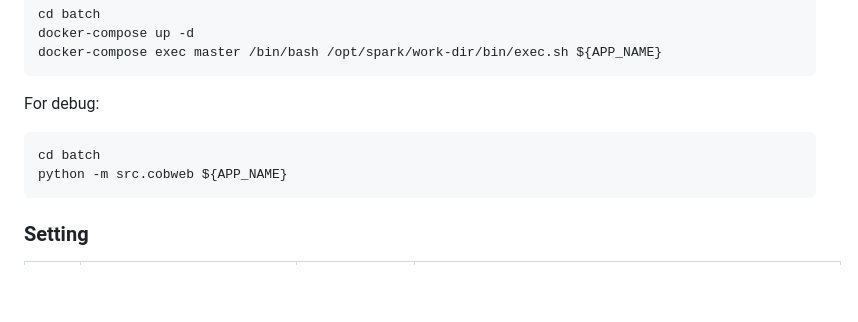
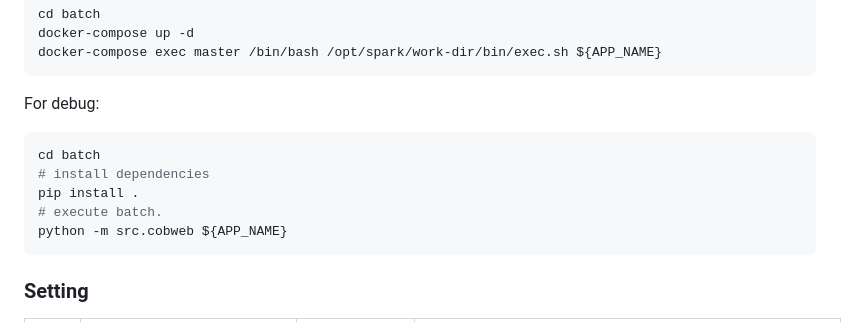
Before and after one commit to kumo01GitHub/cobweb, a Markdown page: README.md, the part around the change. GitHub-like rendering; blank space fills up the shorter version.

````diff
--- a/README.md
+++ b/README.md
@@ -88,6 +88,9 @@ docker-compose exec master /bin/bash /opt/spark/work-dir/bin/exec.sh ${APP_NAME}
 For debug:
 ```bash
 cd batch
+# install dependencies
+pip install .
+# execute batch.
 python -m src.cobweb ${APP_NAME}
 ```
 
````
